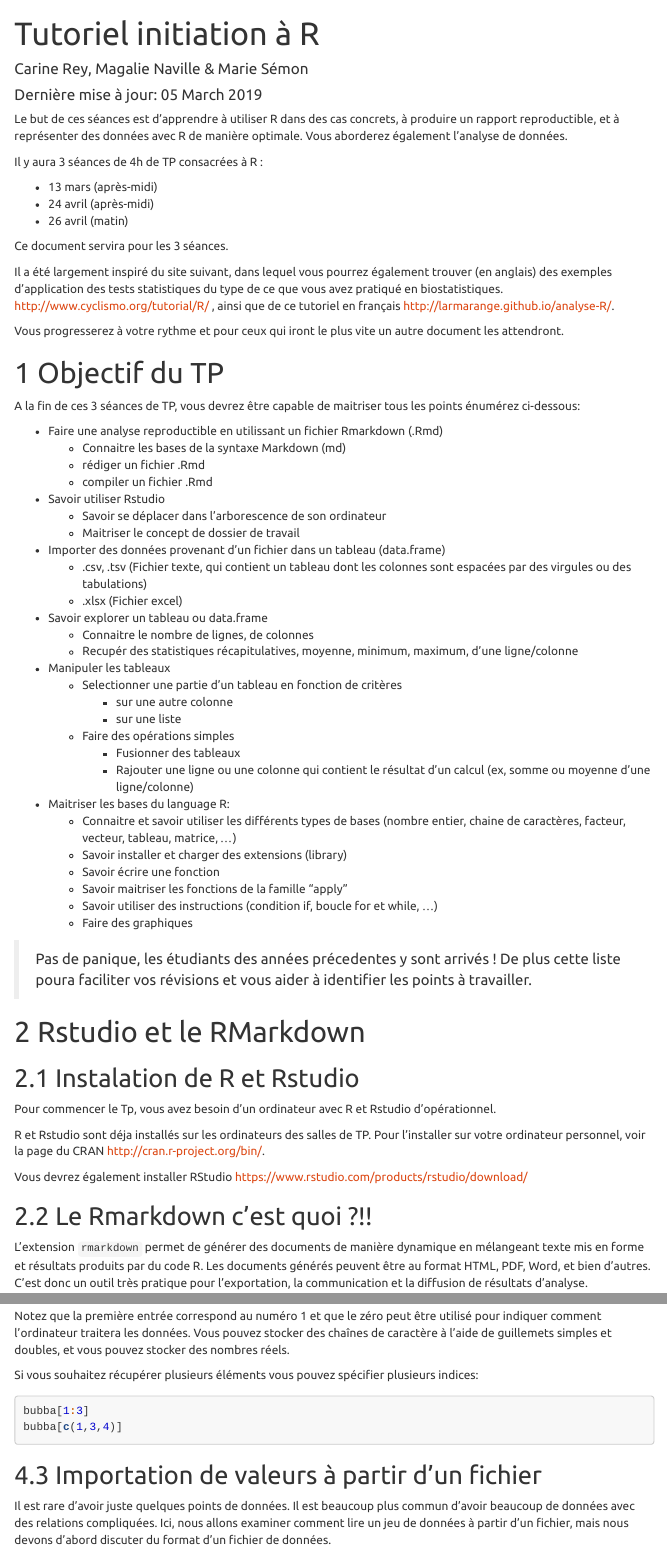
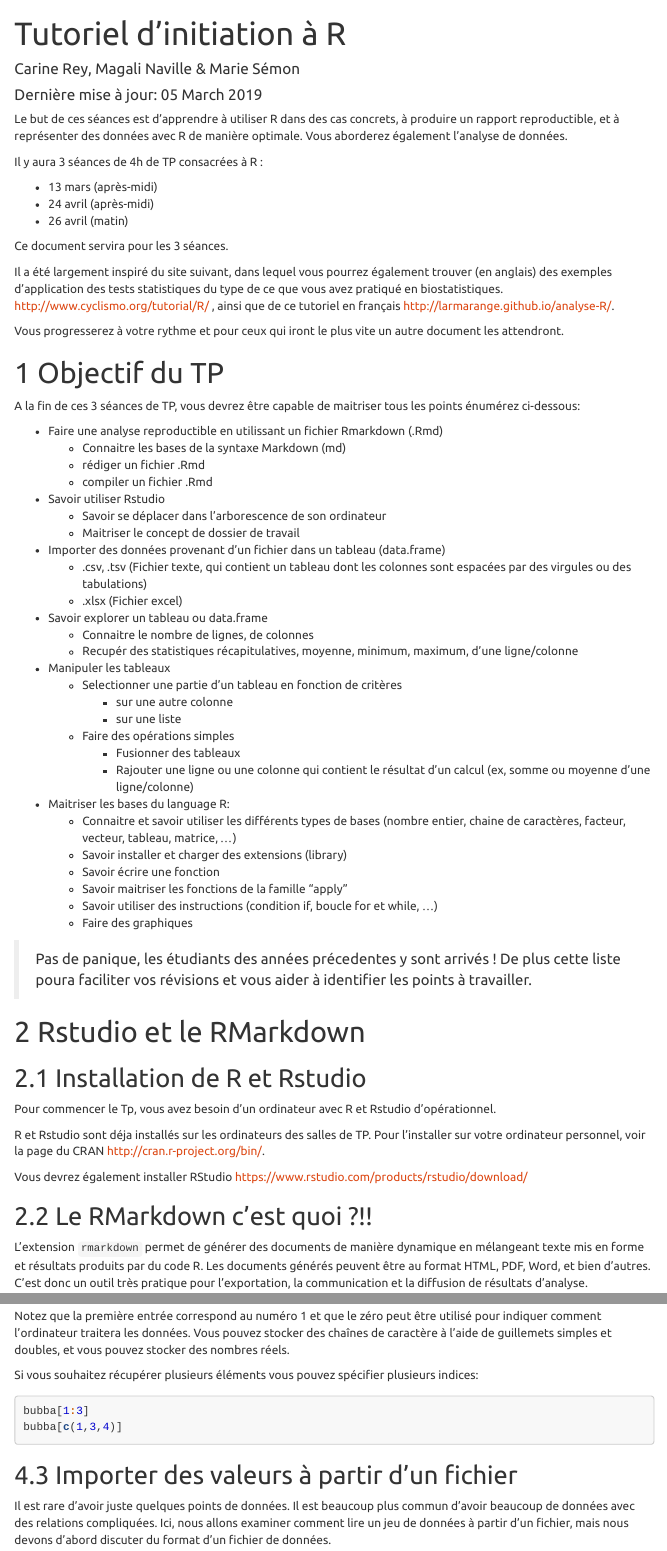
Before and after one commit to msemon/TPRBioinfo, an R Markdown document (TP_R_1_2_3.Rmd): the page in a window 1100 px wide, from its top, and a second part further down, joined at a grey line. Rendered offline with R 4.5, knitr and Pandoc, with nearby package versions; code that draws random numbers runs with fixed seeds of ours; some code elsewhere in the file could not run offline; menus at the side of the page are left out; long lines of code are wrapped.

Commit message:
Update TP_R_1_2_3.Rmd

````diff
--- a/TP_R_1_2_3.Rmd
+++ b/TP_R_1_2_3.Rmd
@@ -1,6 +1,6 @@
 ---
-title: "Tutoriel initiation à R"
-author: "Carine Rey, Magalie Naville & Marie Sémon"
+title: "Tutoriel d'initiation à R"
+author: "Carine Rey, Magali Naville & Marie Sémon"
 
 date: "Dernière mise à jour: `r format(Sys.Date(), format = '%d %B %Y')`"
 output:
@@ -86,7 +86,7 @@ A la fin de ces 3 séances de TP, vous devrez être capable de maitriser tous le
 #  Rstudio et le RMarkdown
 
 
-## Instalation de R et Rstudio
+## Installation de R et Rstudio
 
 Pour commencer le Tp, vous avez besoin d'un ordinateur avec R et Rstudio d'opérationnel.
 
@@ -95,7 +95,7 @@ la page du CRAN http://cran.r-project.org/bin/.
 
 Vous devrez également installer RStudio https://www.rstudio.com/products/rstudio/download/
 
-## Le Rmarkdown c'est quoi ?!!
+## Le RMarkdown c'est quoi ?!!
 
 L'extension `rmarkdown` permet de générer des documents de manière dynamique en mélangeant texte mis en forme et résultats produits par du code R. Les documents générés peuvent être au format HTML, PDF, Word, et bien d'autres. C'est donc un outil très pratique pour l'exportation, la communication et la diffusion de résultats d'analyse.
 
@@ -365,7 +365,7 @@ bubba[1:3]
 bubba[c(1,3,4)]
 ```
 
-## Importation de valeurs à partir d'un fichier
+## Importer des valeurs à partir d'un fichier
 
 Il est rare d'avoir juste quelques points de données. Il est beaucoup plus commun d'avoir beaucoup de données avec des relations compliquées. Ici, nous allons examiner comment lire un jeu de données à partir d'un fichier, mais nous devons d'abord discuter du format d'un fichier de données.
 
````
Also changed, not shown: TP_R_1_2_3.Rmd (2 more changed lines).
